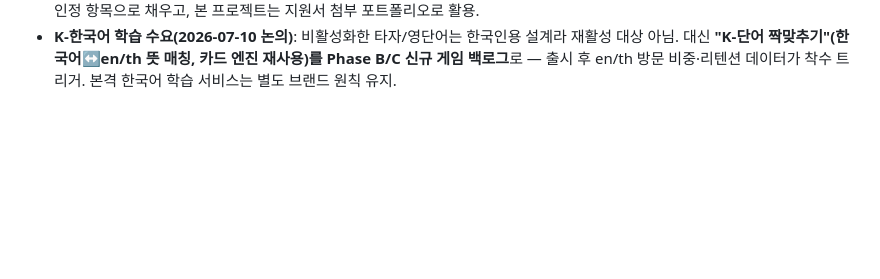
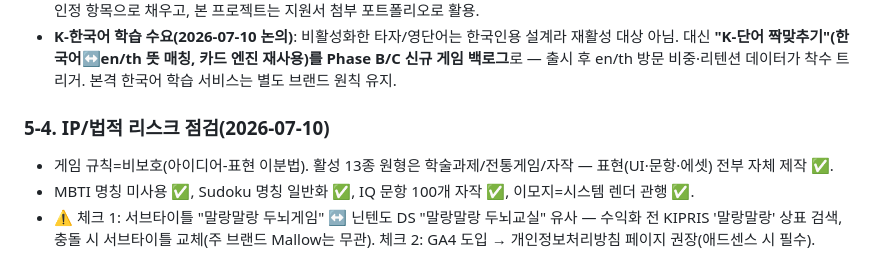
Before and after one commit to budlove-billy/typing, a Markdown page: 서비스-전략-검토.md, the part around the change. Rendered like a GitHub page; blank space fills up the shorter version.

Commit message:
docs: IP/법적 리스크 점검 — 게임 안전, 체크포인트 2건(말랑말랑 상표·개인정보방침)
Co-Authored-By: Claude Opus 4.8 <noreply@anthropic.com>

```diff
--- a/서비스-전략-검토.md
+++ b/서비스-전략-검토.md
@@ -152,3 +152,9 @@
 - **K-한국어 학습 수요(2026-07-10 논의)**: 비활성화한 타자/영단어는 한국인용 설계라 재활성 대상 아님.
   대신 **"K-단어 짝맞추기"(한국어↔en/th 뜻 매칭, 카드 엔진 재사용)를 Phase B/C 신규 게임 백로그**로 —
   출시 후 en/th 방문 비중·리텐션 데이터가 착수 트리거. 본격 한국어 학습 서비스는 별도 브랜드 원칙 유지.
+
+### 5-4. IP/법적 리스크 점검(2026-07-10)
+- 게임 규칙=비보호(아이디어-표현 이분법). 활성 13종 원형은 학술과제/전통게임/자작 — 표현(UI·문항·에셋) 전부 자체 제작 ✅.
+- MBTI 명칭 미사용 ✅, Sudoku 명칭 일반화 ✅, IQ 문항 100개 자작 ✅, 이모지=시스템 렌더 관행 ✅.
+- ⚠️ 체크 1: 서브타이틀 "말랑말랑 두뇌게임" ↔ 닌텐도 DS "말랑말랑 두뇌교실" 유사 — 수익화 전 KIPRIS '말랑말랑' 상표 검색,
+  충돌 시 서브타이틀 교체(주 브랜드 Mallow는 무관). 체크 2: GA4 도입 → 개인정보처리방침 페이지 권장(애드센스 시 필수).
```
